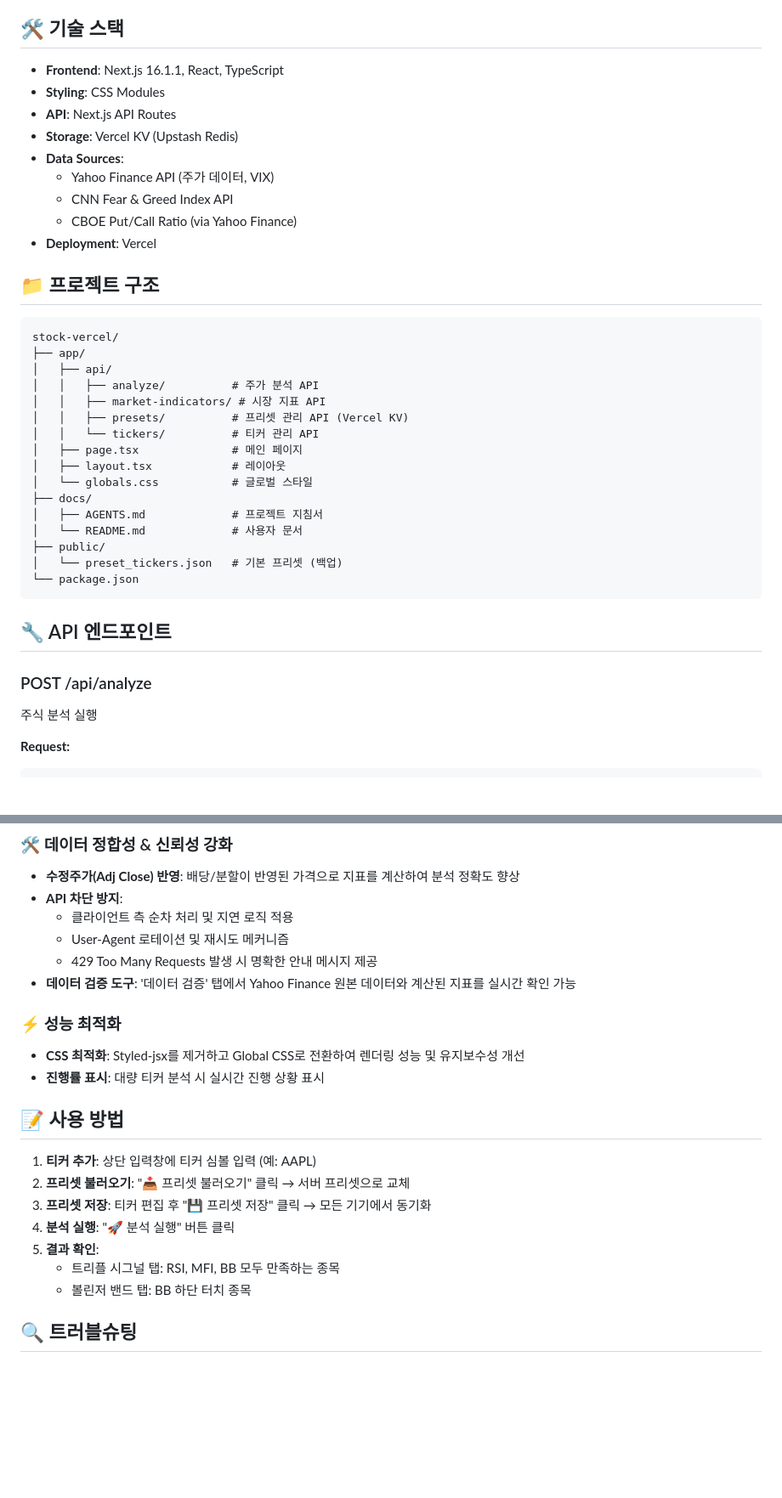
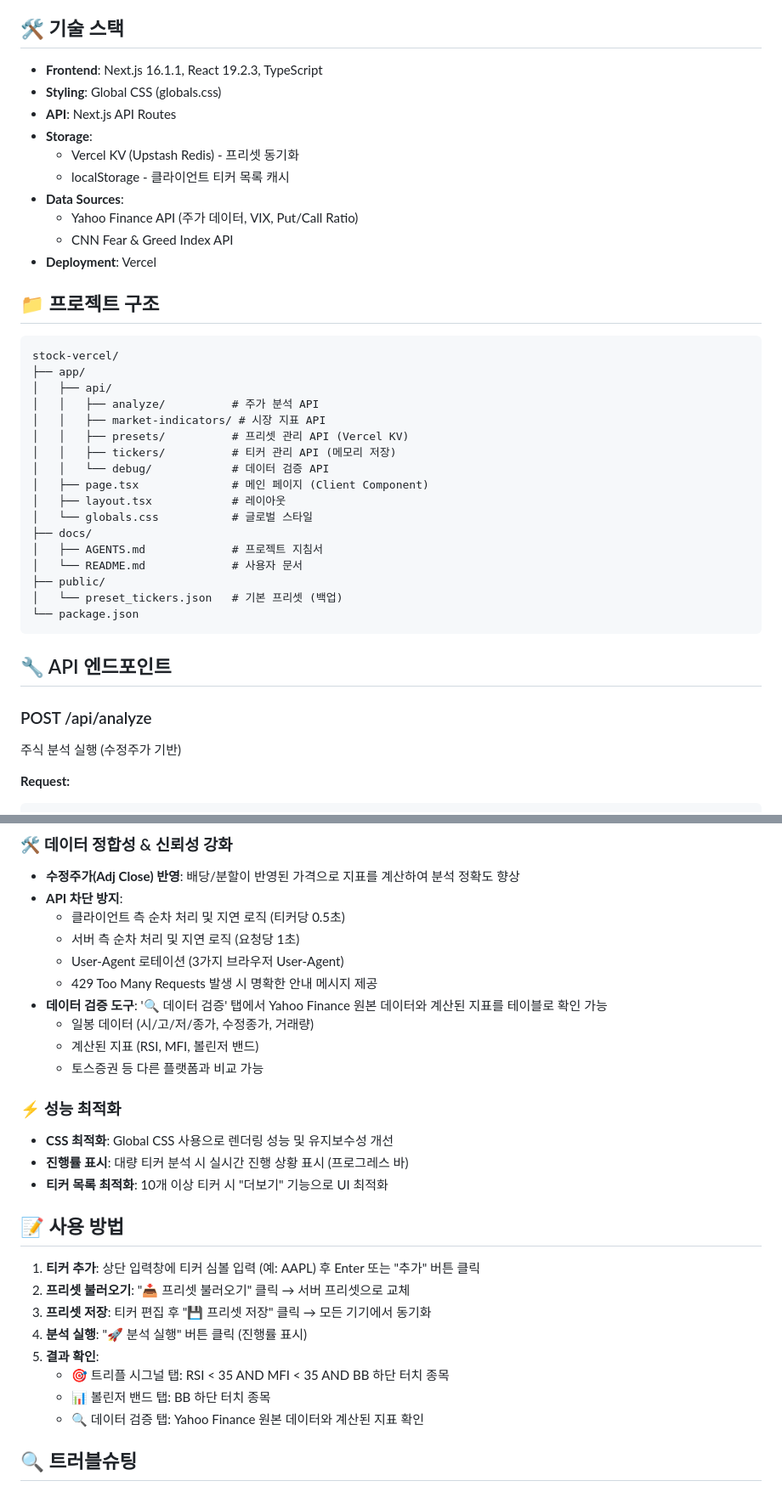
Before and after one commit to savior714/stock_vercel, a Markdown page: docs/README.md, 2 parts joined by grey strips. Shown: that part at 85% size. Drawn GitHub-style; blank space fills up the shorter version.

````diff
--- a/docs/README.md
+++ b/docs/README.md
@@ -84,14 +84,15 @@ vercel --prod
 
 ## 🛠️ 기술 스택
 
-- **Frontend**: Next.js 16.1.1, React, TypeScript
-- **Styling**: CSS Modules
+- **Frontend**: Next.js 16.1.1, React 19.2.3, TypeScript
+- **Styling**: Global CSS (globals.css)
 - **API**: Next.js API Routes
-- **Storage**: Vercel KV (Upstash Redis)
+- **Storage**:
+  - Vercel KV (Upstash Redis) - 프리셋 동기화
+  - localStorage - 클라이언트 티커 목록 캐시
 - **Data Sources**:
-  - Yahoo Finance API (주가 데이터, VIX)
+  - Yahoo Finance API (주가 데이터, VIX, Put/Call Ratio)
   - CNN Fear & Greed Index API
-  - CBOE Put/Call Ratio (via Yahoo Finance)
 - **Deployment**: Vercel
 
 ## 📁 프로젝트 구조
@@ -103,8 +104,9 @@ stock-vercel/
 │   │   ├── analyze/          # 주가 분석 API
 │   │   ├── market-indicators/ # 시장 지표 API
 │   │   ├── presets/          # 프리셋 관리 API (Vercel KV)
-│   │   └── tickers/          # 티커 관리 API
-│   ├── page.tsx              # 메인 페이지
+│   │   ├── tickers/          # 티커 관리 API (메모리 저장)
+│   │   └── debug/            # 데이터 검증 API
+│   ├── page.tsx              # 메인 페이지 (Client Component)
 │   ├── layout.tsx            # 레이아웃
 │   └── globals.css           # 글로벌 스타일
 ├── docs/
@@ -118,7 +120,7 @@ stock-vercel/
 ## 🔧 API 엔드포인트
 
 ### POST /api/analyze
-주식 분석 실행
+주식 분석 실행 (수정주가 기반)
 
 **Request:**
 ```json
@@ -185,24 +237,30 @@ stock-vercel/
 ### 🛠️ 데이터 정합성 & 신뢰성 강화
 - **수정주가(Adj Close) 반영**: 배당/분할이 반영된 가격으로 지표를 계산하여 분석 정확도 향상
 - **API 차단 방지**:
-  - 클라이언트 측 순차 처리 및 지연 로직 적용
-  - User-Agent 로테이션 및 재시도 메커니즘
+  - 클라이언트 측 순차 처리 및 지연 로직 (티커당 0.5초)
+  - 서버 측 순차 처리 및 지연 로직 (요청당 1초)
+  - User-Agent 로테이션 (3가지 브라우저 User-Agent)
   - 429 Too Many Requests 발생 시 명확한 안내 메시지 제공
-- **데이터 검증 도구**: '데이터 검증' 탭에서 Yahoo Finance 원본 데이터와 계산된 지표를 실시간 확인 가능
+- **데이터 검증 도구**: '🔍 데이터 검증' 탭에서 Yahoo Finance 원본 데이터와 계산된 지표를 테이블로 확인 가능
+  - 일봉 데이터 (시/고/저/종가, 수정종가, 거래량)
+  - 계산된 지표 (RSI, MFI, 볼린저 밴드)
+  - 토스증권 등 다른 플랫폼과 비교 가능
 
 ### ⚡ 성능 최적화
-- **CSS 최적화**: Styled-jsx를 제거하고 Global CSS로 전환하여 렌더링 성능 및 유지보수성 개선
-- **진행률 표시**: 대량 티커 분석 시 실시간 진행 상황 표시
+- **CSS 최적화**: Global CSS 사용으로 렌더링 성능 및 유지보수성 개선
+- **진행률 표시**: 대량 티커 분석 시 실시간 진행 상황 표시 (프로그레스 바)
+- **티커 목록 최적화**: 10개 이상 티커 시 "더보기" 기능으로 UI 최적화
 
 ## 📝 사용 방법
 
-1. **티커 추가**: 상단 입력창에 티커 심볼 입력 (예: AAPL)
+1. **티커 추가**: 상단 입력창에 티커 심볼 입력 (예: AAPL) 후 Enter 또는 "추가" 버튼 클릭
 2. **프리셋 불러오기**: "📥 프리셋 불러오기" 클릭 → 서버 프리셋으로 교체
 3. **프리셋 저장**: 티커 편집 후 "💾 프리셋 저장" 클릭 → 모든 기기에서 동기화
-4. **분석 실행**: "🚀 분석 실행" 버튼 클릭
+4. **분석 실행**: "🚀 분석 실행" 버튼 클릭 (진행률 표시)
 5. **결과 확인**:
-   - 트리플 시그널 탭: RSI, MFI, BB 모두 만족하는 종목
-   - 볼린저 밴드 탭: BB 하단 터치 종목
+   - 🎯 트리플 시그널 탭: RSI < 35 AND MFI < 35 AND BB 하단 터치 종목
+   - 📊 볼린저 밴드 탭: BB 하단 터치 종목
+   - 🔍 데이터 검증 탭: Yahoo Finance 원본 데이터와 계산된 지표 확인
 
 ## 🔍 트러블슈팅
 
````
Also changed, not shown: other parts of docs/README.md (+50 -0 lines), docs/AGENTS.md (+31 -6 lines).
